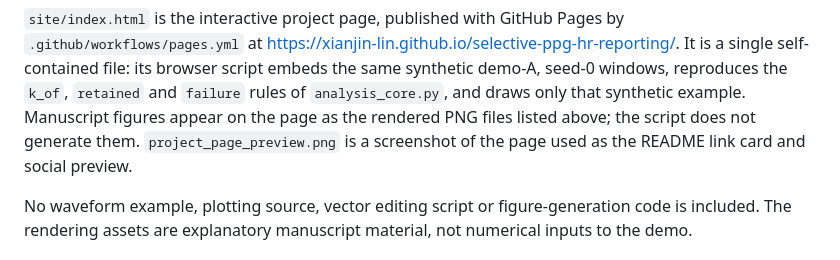
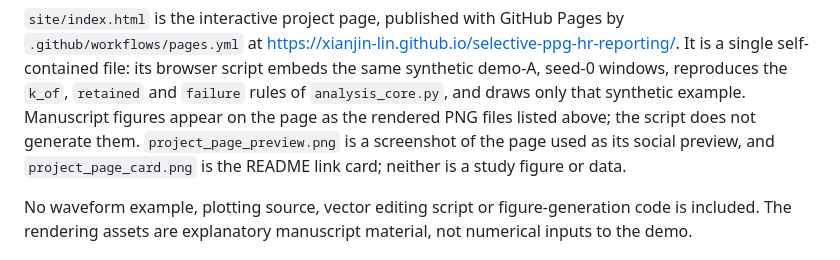
Before and after one commit to xianjin-lin/selective-ppg-hr-reporting, a Markdown page: docs/provenance.md, the part around the change. Drawn GitHub-style.

```diff
--- a/docs/provenance.md
+++ b/docs/provenance.md
@@ -48,7 +48,8 @@ its browser script embeds the same synthetic demo-A, seed-0 windows, reproduces
 the `k_of`, `retained` and `failure` rules of `analysis_core.py`, and draws only
 that synthetic example. Manuscript figures appear on the page as the rendered
 PNG files listed above; the script does not generate them. `project_page_preview.png`
-is a screenshot of the page used as the README link card and social preview.
+is a screenshot of the page used as its social preview, and
+`project_page_card.png` is the README link card; neither is a study figure or data.
 
 No waveform example, plotting source, vector editing script or figure-generation
 code is included. The rendering assets are explanatory manuscript material,
```
Also changed, not shown: README.md (+3 -3 lines), assets/project_page_card.png (added).
